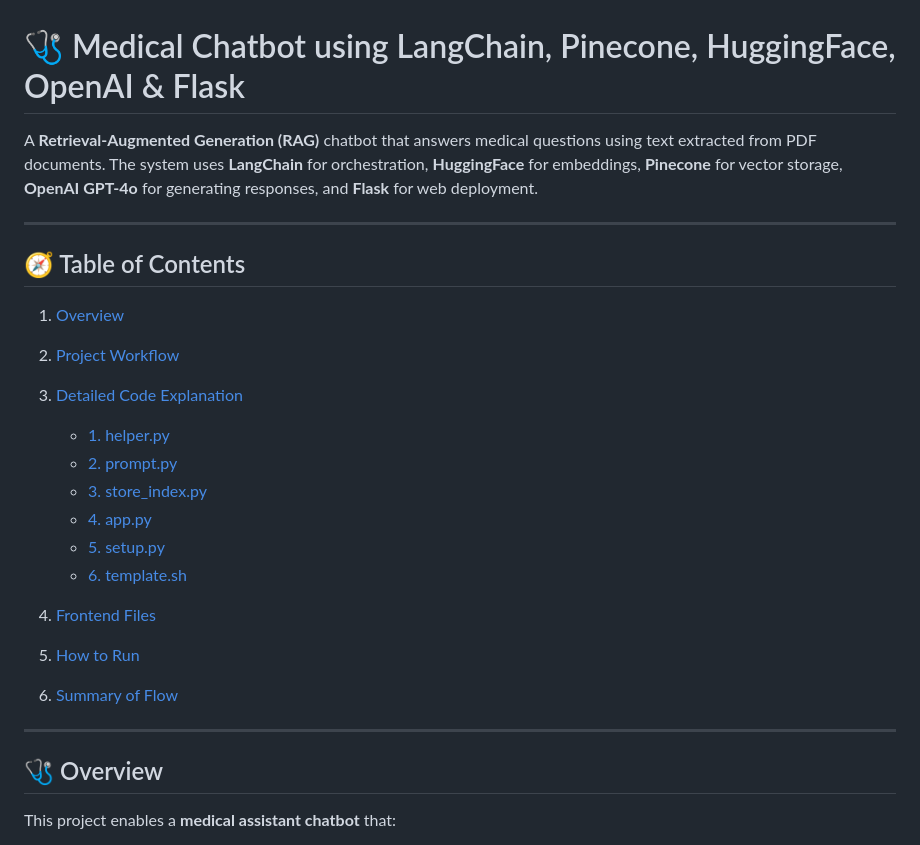
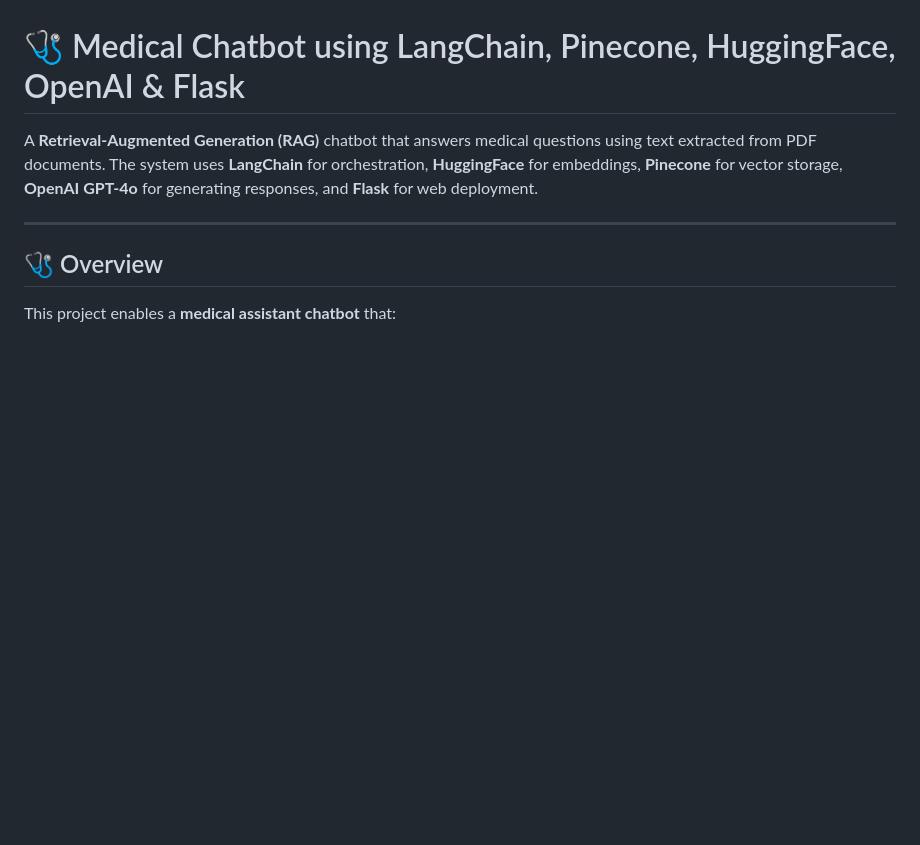
Before and after one commit to balaji4991512/Medical-Chatbot-with-LLM-Langchain-Pincone-Flask-and-AWS, a Markdown page: README.md, the part around the change. Rendered like a GitHub page; blank space fills up the shorter version.

Commit message:
Remove Table of Contents from README
Removed the Table of Contents section from the README.

```diff
--- a/README.md
+++ b/README.md
@@ -2,24 +2,6 @@
 
 A **Retrieval-Augmented Generation (RAG)** chatbot that answers medical questions using text extracted from PDF documents.
 The system uses **LangChain** for orchestration, **HuggingFace** for embeddings, **Pinecone** for vector storage, **OpenAI GPT-4o** for generating responses, and **Flask** for web deployment.
-
----
-
-## 🧭 Table of Contents
-
-1. [Overview](#overview)
-2. [Project Workflow](#project-workflow)
-3. [Detailed Code Explanation](#detailed-code-explanation)
-
-   * [1. helper.py](#1-helperpy)
-   * [2. prompt.py](#2-promptpy)
-   * [3. store_index.py](#3-store_indexpy)
-   * [4. app.py](#4-apppy)
-   * [5. setup.py](#5-setuppy)
-   * [6. template.sh](#6-templatesh)
-4. [Frontend Files](#frontend-files)
-5. [How to Run](#how-to-run)
-6. [Summary of Flow](#summary-of-flow)
 
 ---
 
```
